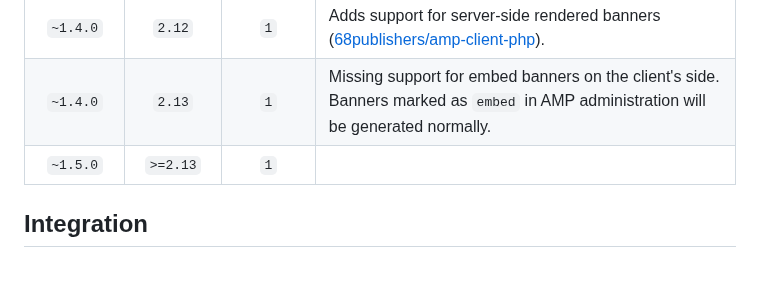
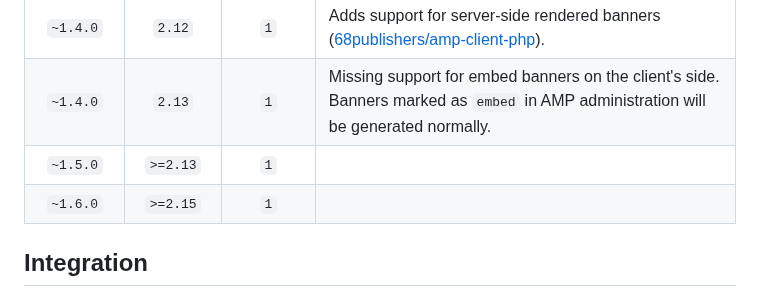
Before and after one commit to 68publishers/amp-client-js, a Markdown page: README.md, the part around the change. Drawn GitHub-style; blank space fills up the shorter version.

Commit message:
Updated compatibility table in the README

```diff
--- a/README.md
+++ b/README.md
@@ -48,6 +48,7 @@ After that, you can require AMP Client like any other JavaScript library.
 |    `~1.4.0`    |    `2.12`    |     `1`     | Adds support for server-side rendered banners ([68publishers/amp-client-php](https://github.com/68publishers/amp-client-php)).        |
 |    `~1.4.0`    |    `2.13`    |     `1`     | Missing support for embed banners on the client's side. Banners marked as `embed` in AMP administration will be generated normally.   |
 |    `~1.5.0`    |   `>=2.13`   |     `1`     |                                                                                                                                       |
+|    `~1.6.0`    |   `>=2.15`   |     `1`     |                                                                                                                                       |
 
 ## Integration
 
```
